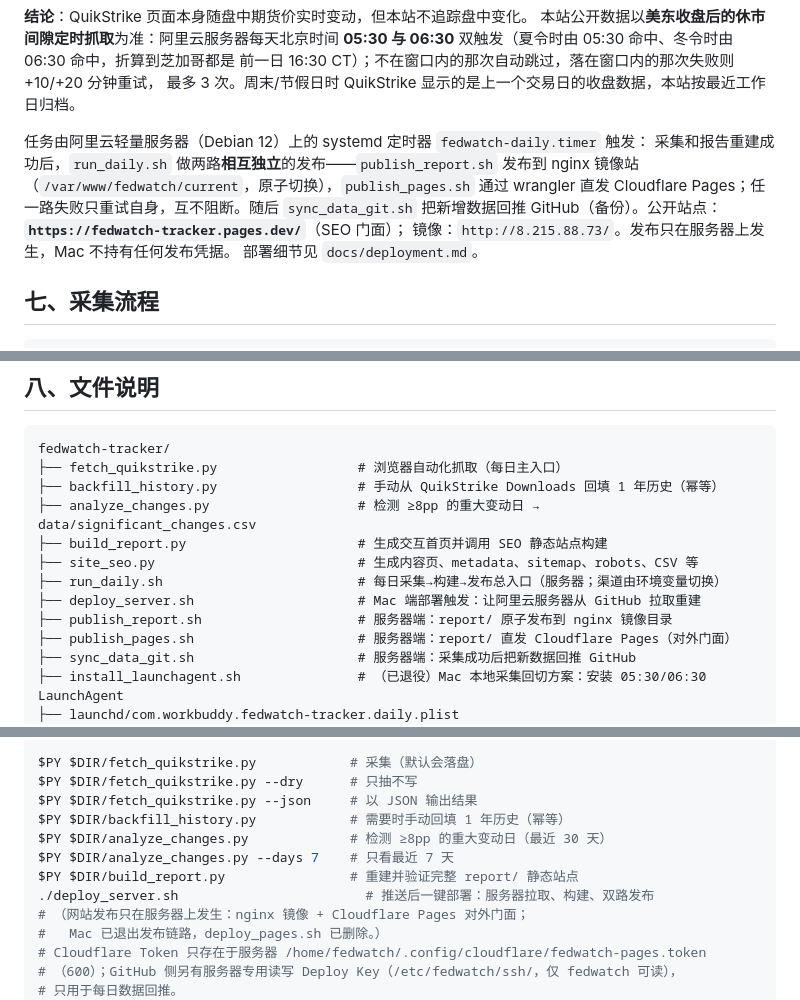
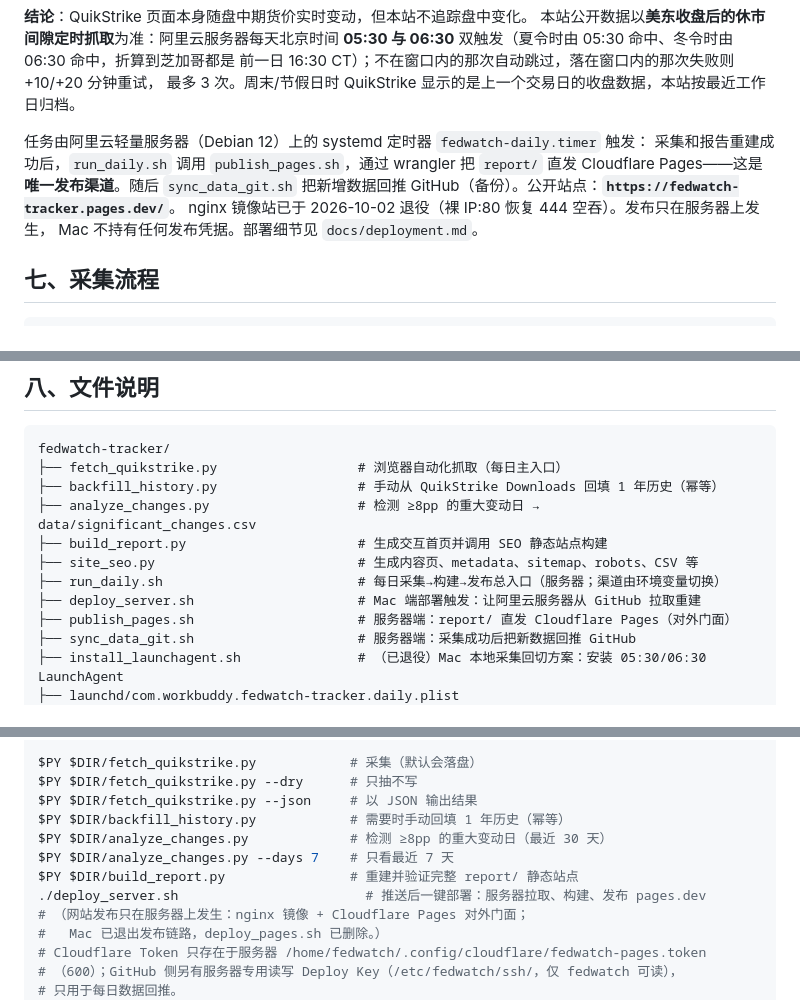
Before and after one commit to Stayfoool/fedwatch-tracker, a Markdown page: README.md, 3 parts joined by grey strips. Drawn GitHub-style.

Commit message:
docs: single-channel release (pages.dev only), nginx mirror retired

```diff
--- a/README.md
+++ b/README.md
@@ -234,12 +234,11 @@ QuikStrike 拒绝 referer 非 cmegroup.com 的请求，
 最多 3 次。周末/节假日时 QuikStrike 显示的是上一个交易日的收盘数据，本站按最近工作日归档。
 
 任务由阿里云轻量服务器（Debian 12）上的 systemd 定时器 `fedwatch-daily.timer` 触发：
-采集和报告重建成功后，`run_daily.sh` 做两路**相互独立**的发布——`publish_report.sh` 发布到
-nginx 镜像站（`/var/www/fedwatch/current`，原子切换），`publish_pages.sh` 通过 wrangler 直发
-Cloudflare Pages；任一路失败只重试自身，互不阻断。随后 `sync_data_git.sh` 把新增数据回推
-GitHub（备份）。公开站点：**`https://fedwatch-tracker.pages.dev/`**（SEO 门面）；
-镜像：`http://8.215.88.73/`。发布只在服务器上发生，Mac 不持有任何发布凭据。
-部署细节见 `docs/deployment.md`。
+采集和报告重建成功后，`run_daily.sh` 调用 `publish_pages.sh`，通过 wrangler 把 `report/`
+直发 Cloudflare Pages——这是**唯一发布渠道**。随后 `sync_data_git.sh` 把新增数据回推
+GitHub（备份）。公开站点：**`https://fedwatch-tracker.pages.dev/`**。
+nginx 镜像站已于 2026-10-02 退役（裸 IP:80 恢复 444 空吞）。发布只在服务器上发生，
+Mac 不持有任何发布凭据。部署细节见 `docs/deployment.md`。
 
 ## 七、采集流程
 
@@ -268,7 +267,6 @@ fedwatch-tracker/
 ├── site_seo.py                          # 生成内容页、metadata、sitemap、robots、CSV 等
 ├── run_daily.sh                         # 每日采集→构建→发布总入口（服务器；渠道由环境变量切换）
 ├── deploy_server.sh                     # Mac 端部署触发：让阿里云服务器从 GitHub 拉取重建
-├── publish_report.sh                    # 服务器端：report/ 原子发布到 nginx 镜像目录
 ├── publish_pages.sh                     # 服务器端：report/ 直发 Cloudflare Pages（对外门面）
 ├── sync_data_git.sh                     # 服务器端：采集成功后把新数据回推 GitHub
 ├── install_launchagent.sh               # （已退役）Mac 本地采集回切方案：安装 05:30/06:30 LaunchAgent
@@ -342,7 +340,7 @@ $PY $DIR/backfill_history.py            # 需要时手动回填 1 年历史（
 $PY $DIR/analyze_changes.py             # 检测 ≥8pp 的重大变动日（最近 30 天）
 $PY $DIR/analyze_changes.py --days 7    # 只看最近 7 天
 $PY $DIR/build_report.py                # 重建并验证完整 report/ 静态站点
-./deploy_server.sh                        # 推送后一键部署：服务器拉取、构建、双路发布
+./deploy_server.sh                        # 推送后一键部署：服务器拉取、构建、发布 pages.dev
 # （网站发布只在服务器上发生：nginx 镜像 + Cloudflare Pages 对外门面；
 #   Mac 已退出发布链路，deploy_pages.sh 已删除。）
 # Cloudflare Token 只存在于服务器 /home/fedwatch/.config/cloudflare/fedwatch-pages.token
```
Also changed, not shown: docs/deployment.md (+4 -8 lines).
